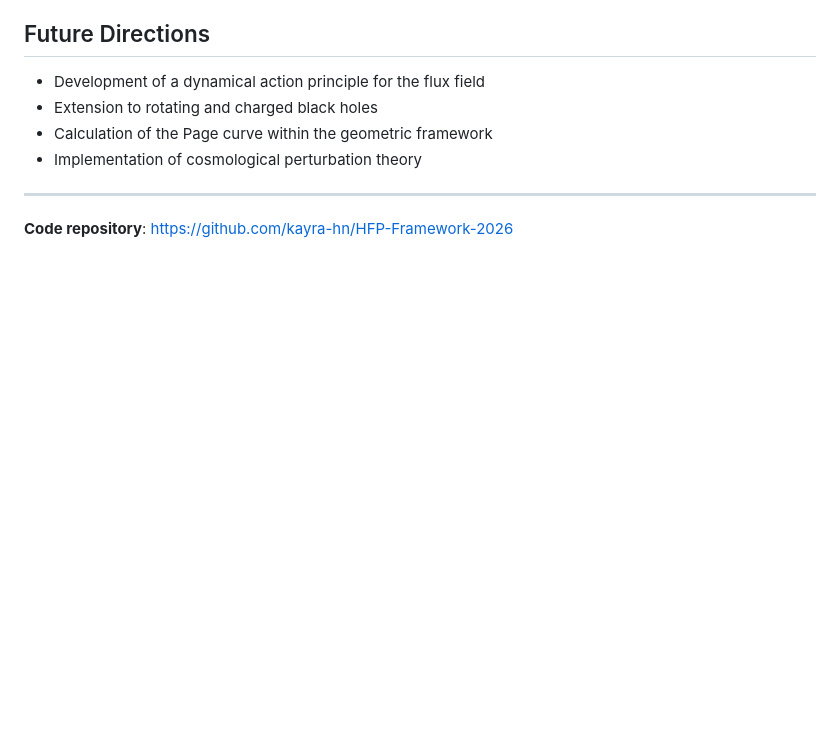
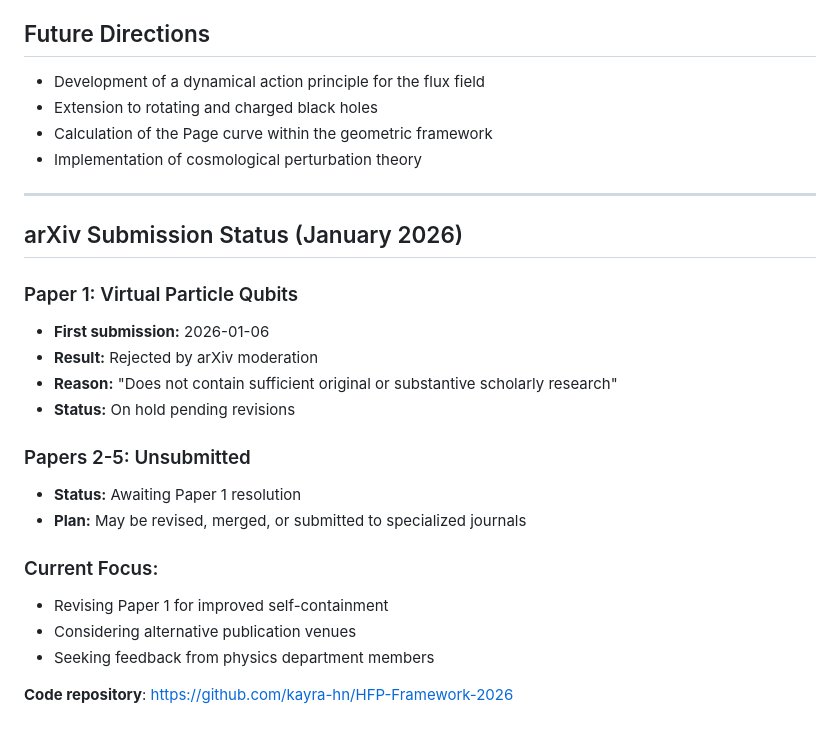
Before and after one commit to kayra-hn/HFP-Framework-2026, a Markdown page: README.md, the part around the change. GitHub-like rendering; blank space fills up the shorter version.

```diff
--- a/README.md
+++ b/README.md
@@ -42,5 +42,21 @@ The first paper is currently under arXiv moderation (temporary ID: `submit/71377
 - Implementation of cosmological perturbation theory
 
 ---
+## arXiv Submission Status (January 2026)
+
+### Paper 1: Virtual Particle Qubits
+- **First submission:** 2026-01-06
+- **Result:** Rejected by arXiv moderation
+- **Reason:** "Does not contain sufficient original or substantive scholarly research"
+- **Status:** On hold pending revisions
+
+### Papers 2-5: Unsubmitted
+- **Status:** Awaiting Paper 1 resolution
+- **Plan:** May be revised, merged, or submitted to specialized journals
+
+### Current Focus:
+- Revising Paper 1 for improved self-containment
+- Considering alternative publication venues
+- Seeking feedback from physics department members
 
 **Code repository**: https://github.com/kayra-hn/HFP-Framework-2026
```
